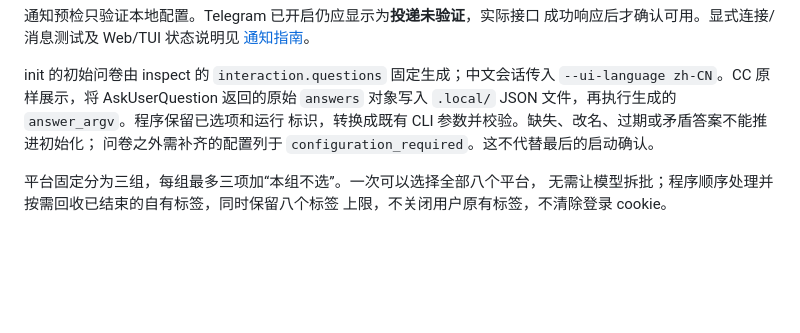
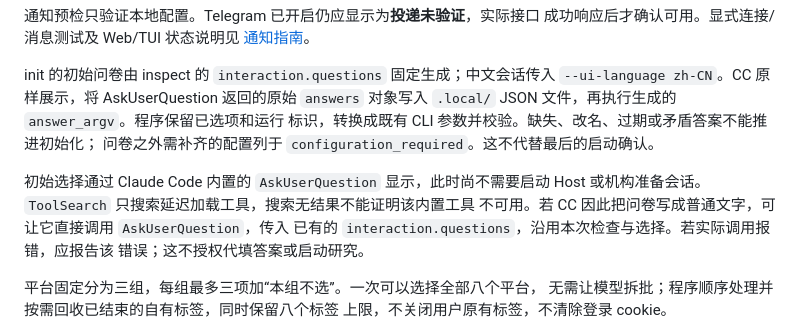
Before and after one commit to EIMP-Lab/Hypoloom, a Markdown page: docs/guides/initialization.zh-CN.md, the part around the change. Rendered like a GitHub page; blank space fills up the shorter version.

```diff
--- a/docs/guides/initialization.zh-CN.md
+++ b/docs/guides/initialization.zh-CN.md
@@ -279,6 +279,12 @@ init 的初始问卷由 inspect 的 `interaction.questions` 固定生成；中
 标识，转换成既有 CLI 参数并校验。缺失、改名、过期或矛盾答案不能推进初始化；
 问卷之外需补齐的配置列于 `configuration_required`。这不代替最后的启动确认。
 
+初始选择通过 Claude Code 内置的 `AskUserQuestion` 显示，此时尚不需要启动 Host
+或机构准备会话。`ToolSearch` 只搜索延迟加载工具，搜索无结果不能证明该内置工具
+不可用。若 CC 因此把问卷写成普通文字，可让它直接调用 `AskUserQuestion`，传入
+已有的 `interaction.questions`，沿用本次检查与选择。若实际调用报错，应报告该
+错误；这不授权代填答案或启动研究。
+
 平台固定分为三组，每组最多三项加“本组不选”。一次可以选择全部八个平台，
 无需让模型拆批；程序顺序处理并按需回收已结束的自有标签，同时保留八个标签
 上限，不关闭用户原有标签，不清除登录 cookie。
```
Also changed, not shown: docs/guides/initialization.md (+8 -0 lines), 1 other file.
